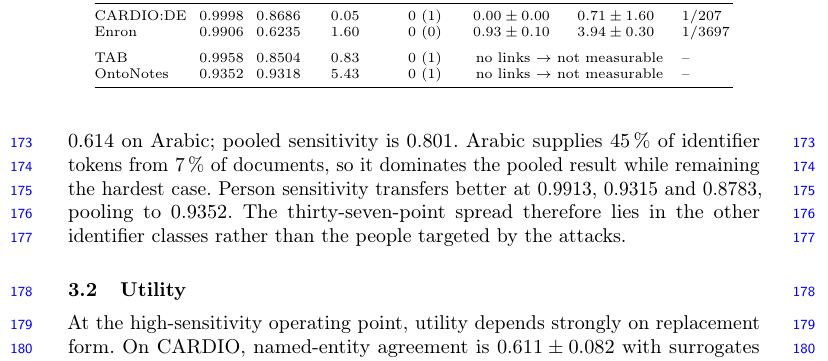
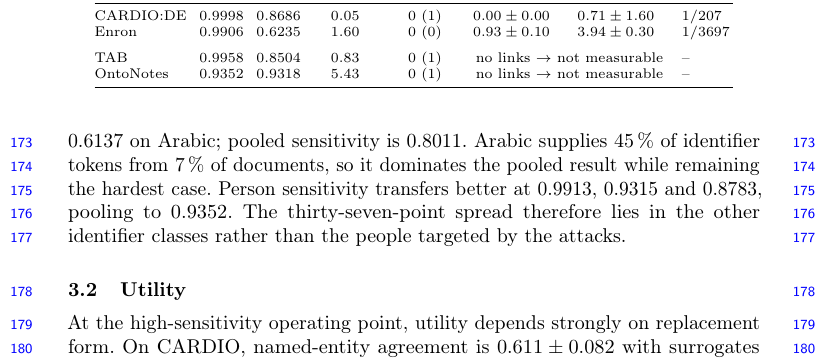
Before and after one commit to akmaier/pseudonymization, a LaTeX paper (paper/main.tex, which reads paper/sections/03_results.tex): part of page 6 of 11, cut so that both start at the same text. Compiled offline with pdfLaTeX.

Commit message:
The per-language sensitivities were on the cluster after all
Correcting c8d93d3, which reported them as having no source. They are in
results/detection/recommended_both_rates.json under
ontonotes.union.by_language.*.sensitivity. I had looked in
per_language.json, found only token recall over all gold types, and
stopped -- the file I needed was one I had already opened for the
Table 3 rates and had read only the `overall` block of.

Sect. 3.1 now carries them at 4 dp like every other detection rate:
0.9890 English, 0.8680 Chinese, 0.6137 Arabic, pooling to 0.8011. The
three-decimal figures it had were correct, just short a digit.

The file itself is now in the repo as
experiments/results/recommended_both_rates.json. It is the source for
Table 3's sensitivity and specificity columns, for the per-rule Enron
figures in Sect. 3.3 and Sect. 4, and for these language rates, and it
was reachable only on the cluster. It carries rates and token counts,
no corpus text, so none of the reasons results/ is ignored apply to it.

per_language.json is deliberately not added: its Enron half is still
scored against the superseded gold.

Co-Authored-By: Claude Opus 5 (1M context) <noreply@anthropic.com>
Claude-Session: https://claude.ai/code/session_01YFzek1hoGMeERZdMDx6jLm

```diff
--- a/paper/sections/03_results.tex
+++ b/paper/sections/03_results.tex
@@ -33,7 +33,8 @@
 Table~\ref{tab:operating-points} gives the cost--quality front for our detector triplet ensembles, with sensitivity the primary criterion for protection. Maximum-sensitivity configurations reach 0.9919 on CARDIO, 0.9253 on TAB, 0.7466 on OntoNotes, and 0.9968 on Enron. The faster alternatives retain 0.8947, 0.8926, 0.6843, and 0.9222 sensitivity, respectively, while sharply reducing cost; for example, CARDIO falls from \SI{57.633}{s} to \SI{0.301}{s} and Enron from \SI{25.557}{s} to \SI{0.057}{s} per document. The OntoNotes specificity rows coincide because the \SI{10}{\percent} band admits all 414 candidates.
 
 Within OntoNotes, language effects depend on what is detected. Under the recommended ensemble,
-sensitivity is 0.989 on English, 0.868 on Chinese and 0.614 on Arabic; pooled sensitivity is 0.801.
+sensitivity is 0.9890 on English, 0.8680 on Chinese and 0.6137 on Arabic; pooled sensitivity is
+0.8011.
 Arabic supplies \SI{45}{\percent} of identifier tokens from \SI{7}{\percent} of documents, so it
 dominates the pooled result while remaining the hardest case. Person sensitivity transfers better
 at 0.9913, 0.9315 and 0.8783, pooling to 0.9352. The thirty-seven-point spread therefore lies in the
```
Also changed, not shown: paper/main.pdf, 1 other file.
